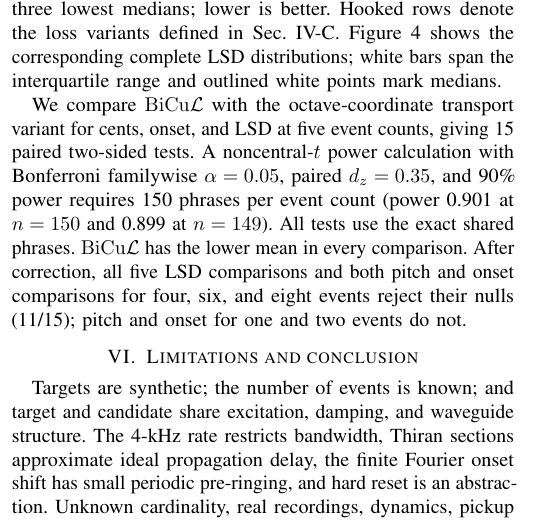
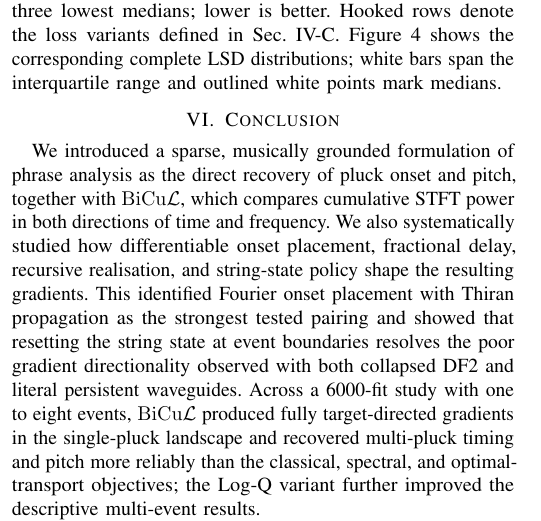
Before and after one commit to ptablasdpaula/ICASSP27-Phrase, a LaTeX paper (paper/main.tex): part of one column of page 4 of 6, cut so that both start at the same text. Compiled offline with pdfLaTeX; a missing font is replaced by an installed copy or a similar font; a LaTeX package or settings file that is missing is left out.

Commit message:
Refocus conclusion and remove test paragraph

```diff
--- a/paper/main.tex
+++ b/paper/main.tex
@@ -460,20 +460,18 @@ outlined white points mark medians.
 \label{fig:lsd}
 \end{figure}
 
-We compare \bicul{} with the octave-coordinate transport variant for cents,
-onset, and LSD at five event counts, giving 15 paired two-sided tests. A
-noncentral-$t$ power calculation with Bonferroni familywise $\alpha=0.05$,
-paired $d_z=0.35$, and 90\% power requires 150 phrases per event count (power
-0.901 at $n=150$ and 0.899 at $n=149$). All tests use the exact shared phrases.
-\bicul{} has the lower mean in every comparison. After correction, all five
-LSD comparisons and both pitch and onset comparisons for four, six, and eight
-events reject their nulls (11/15); pitch and onset for one and two events do
-not.
+\section{Conclusion}
+We introduced a sparse, musically grounded formulation of phrase analysis as
+the direct recovery of pluck onset and pitch, together with \bicul{}, which
+compares cumulative STFT power in both directions of time and frequency. We
+also systematically studied how differentiable onset placement, fractional
+delay, recursive realisation, and string-state policy shape the resulting
+gradients. This identified Fourier onset placement with Thiran propagation as
+the strongest tested pairing and showed that resetting the string state at
+event boundaries resolves the poor gradient directionality observed with both
+collapsed DF2 and literal persistent waveguides. Across a 6000-fit study with
+one to eight events, \bicul{} produced fully target-directed gradients in the
+single-pluck landscape and recovered multi-pluck timing and pitch more
+reliably than the classical, spectral, and optimal-transport objectives; the
+Log-Q variant further improved the descriptive multi-event results.
 
-\section{Limitations and conclusion}
-Targets are synthetic; the number of events is known; and target and candidate share
-excitation, damping, and waveguide structure. The 4-kHz rate restricts
-bandwidth, Thiran sections approximate ideal propagation delay, the finite
-Fourier onset shift has small periodic pre-ringing, and hard reset is an
-abstraction.
-Unknown cardinality, real recordings, dynamics, pickup position, decay,
```
Also changed, not shown: paper/main.tex (14 more changed lines).
